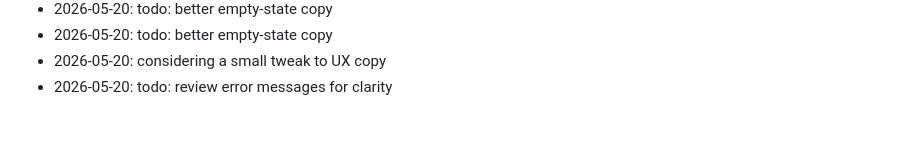
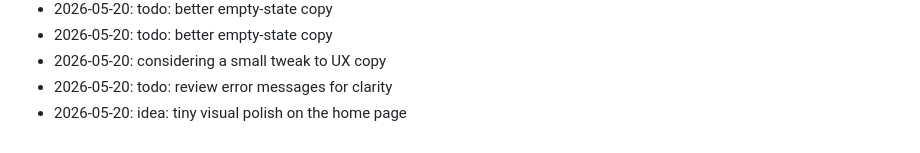
Before and after one commit to dhitalmonster-hub/letter-drop, a Markdown page: NOTES.md, the part around the change. Drawn GitHub-style.

Commit message:
docs(notes): jot down a thought

```diff
--- a/NOTES.md
+++ b/NOTES.md
@@ -95,3 +95,4 @@ Dev journal — informal.
 - 2026-05-20: todo: better empty-state copy
 - 2026-05-20: considering a small tweak to UX copy
 - 2026-05-20: todo: review error messages for clarity
+- 2026-05-20: idea: tiny visual polish on the home page
```
